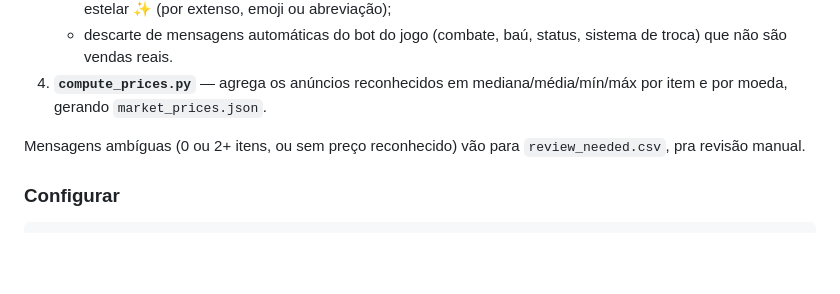
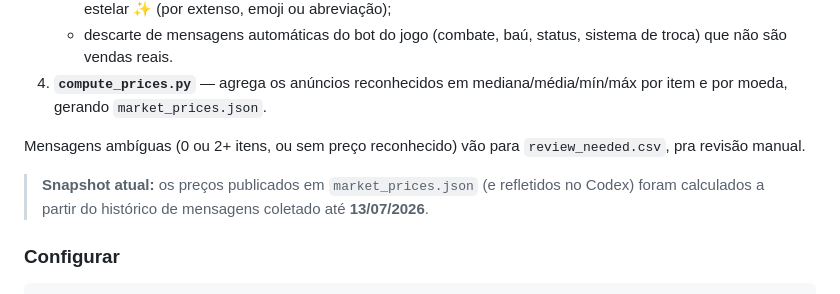
Before and after one commit to ThiagoGTK/Market_TeletOfUs, a Markdown page: README.md, the part around the change. Rendered like a GitHub page; blank space fills up the shorter version.

Commit message:
Documenta data do snapshot de precos (13/07/2026)

````diff
--- a/README.md
+++ b/README.md
@@ -45,6 +45,8 @@ O jogo roda dentro de um grupo do Telegram, com um tópico "Vendas e Trocas" ond
 
 Mensagens ambíguas (0 ou 2+ itens, ou sem preço reconhecido) vão para `review_needed.csv`, pra revisão manual.
 
+> **Snapshot atual:** os preços publicados em `market_prices.json` (e refletidos no Codex) foram calculados a partir do histórico de mensagens coletado até **13/07/2026**.
+
 ### Configurar
 
 ```bash
````
